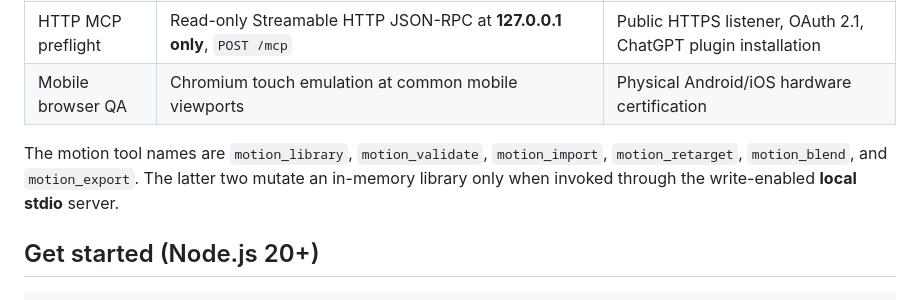
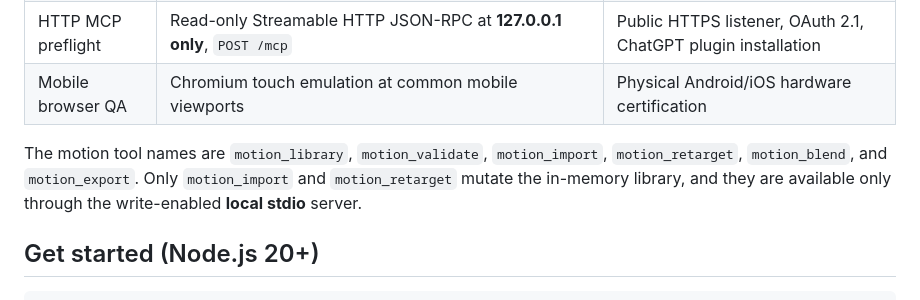
Before and after one commit to aldol2678/aldol-3d-studio, a Markdown page: README.md, the part around the change. Drawn GitHub-style.

Commit message:
docs(studio): identify mutating motion commands precisely

```diff
--- a/README.md
+++ b/README.md
@@ -18,7 +18,7 @@
 | HTTP MCP preflight | Read-only Streamable HTTP JSON-RPC at **127.0.0.1 only**, `POST /mcp` | Public HTTPS listener, OAuth 2.1, ChatGPT plugin installation |
 | Mobile browser QA | Chromium touch emulation at common mobile viewports | Physical Android/iOS hardware certification |
 
-The motion tool names are `motion_library`, `motion_validate`, `motion_import`, `motion_retarget`, `motion_blend`, and `motion_export`. The latter two mutate an in-memory library only when invoked through the write-enabled **local stdio** server.
+The motion tool names are `motion_library`, `motion_validate`, `motion_import`, `motion_retarget`, `motion_blend`, and `motion_export`. Only `motion_import` and `motion_retarget` mutate the in-memory library, and they are available only through the write-enabled **local stdio** server.
 
 ## Get started (Node.js 20+)
 
```
